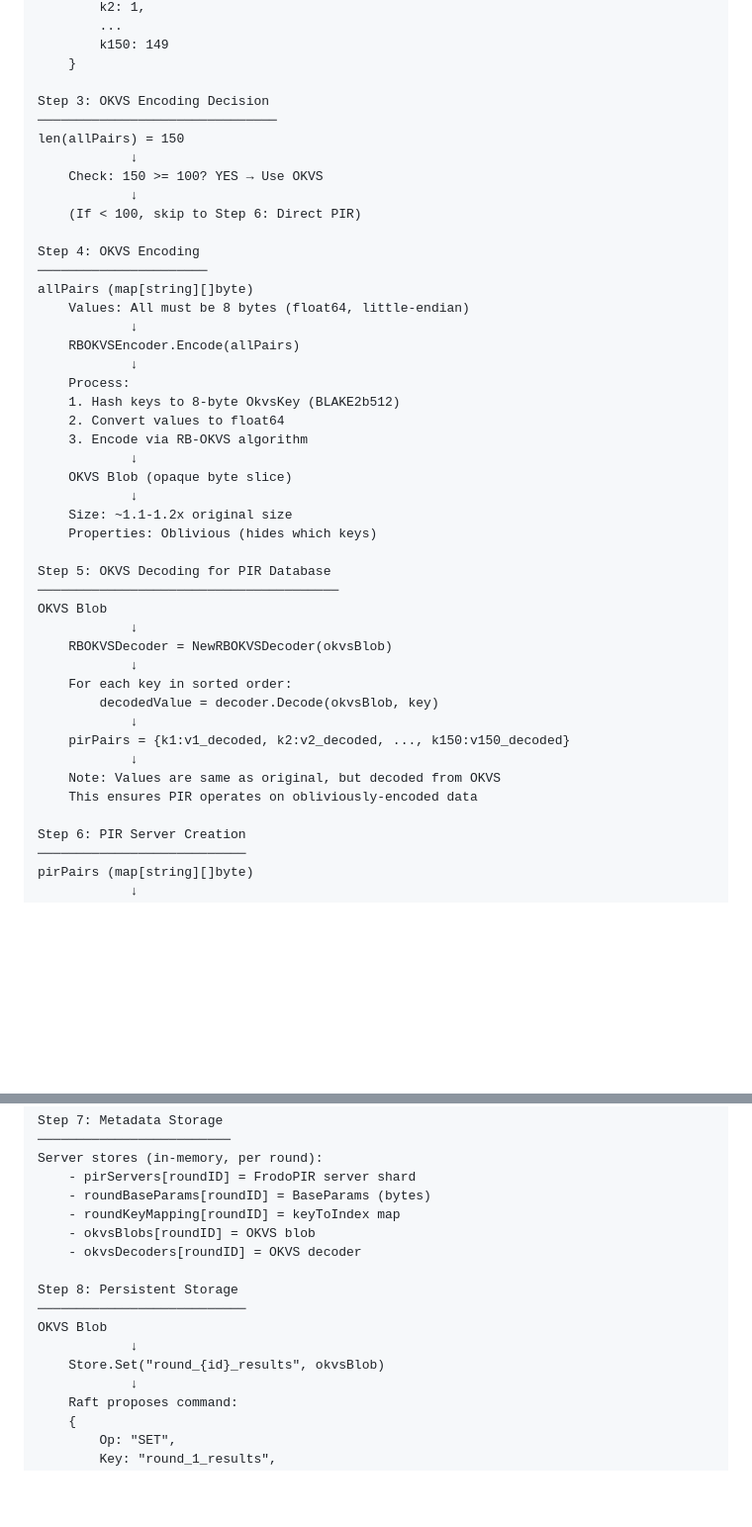
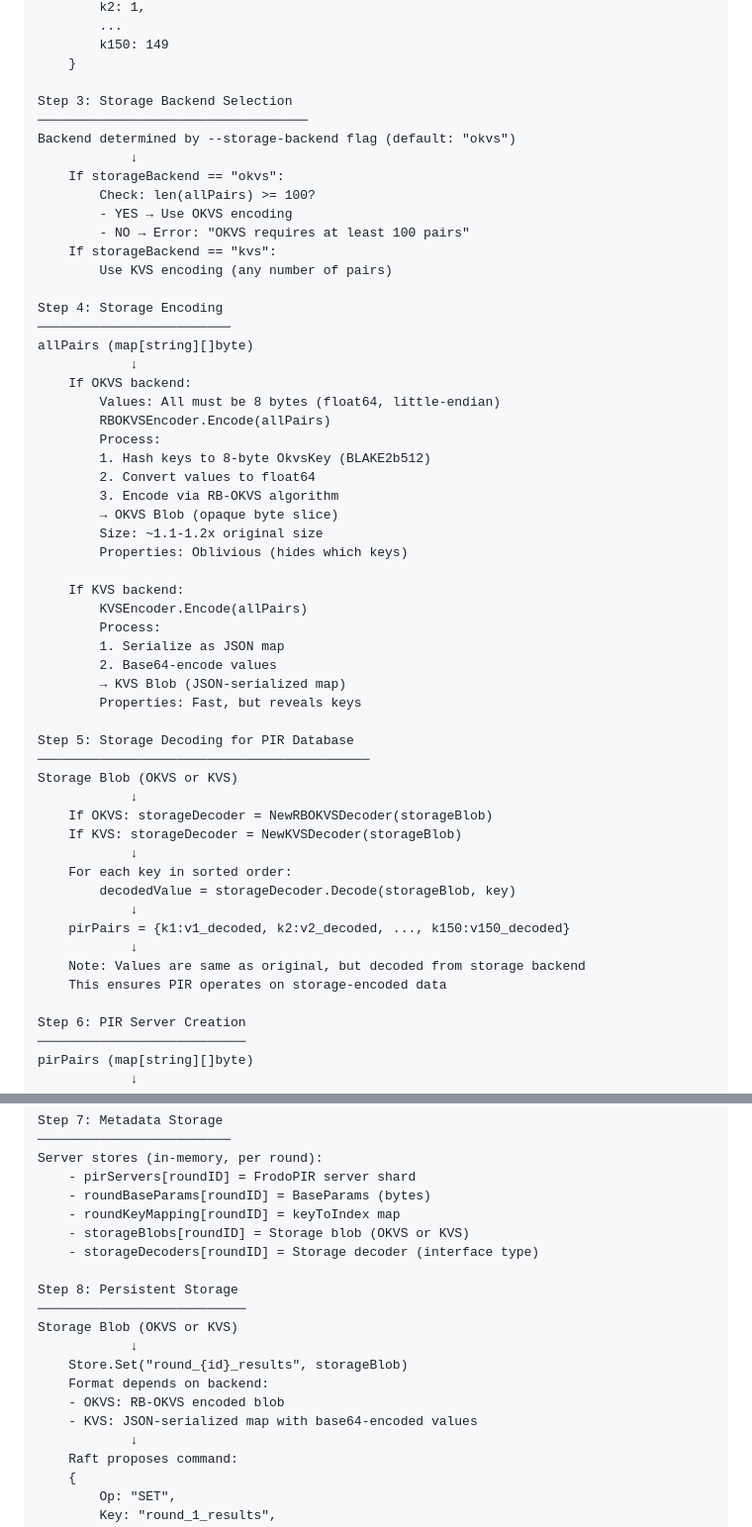
Before and after one commit to mundrapranay/silhouette-db, a Markdown page: guides/guide.md, 2 parts joined by grey strips. Shown: that part at 99% size. Rendered like a GitHub page; blank space fills up the shorter version.

```diff
--- a/guides/guide.md
+++ b/guides/guide.md
@@ -679,44 +706,54 @@ allPairs
         k150: 149
     }
 
-Step 3: OKVS Encoding Decision
-───────────────────────────────
-len(allPairs) = 150
+Step 3: Storage Backend Selection
+───────────────────────────────────
+Backend determined by --storage-backend flag (default: "okvs")
             ↓
-    Check: 150 >= 100? YES → Use OKVS
+    If storageBackend == "okvs":
+        Check: len(allPairs) >= 100?
+        - YES → Use OKVS encoding
+        - NO → Error: "OKVS requires at least 100 pairs"
+    If storageBackend == "kvs":
+        Use KVS encoding (any number of pairs)
+
+Step 4: Storage Encoding
+─────────────────────────
+allPairs (map[string][]byte)
             ↓
-    (If < 100, skip to Step 6: Direct PIR)
+    If OKVS backend:
+        Values: All must be 8 bytes (float64, little-endian)
+        RBOKVSEncoder.Encode(allPairs)
+        Process:
+        1. Hash keys to 8-byte OkvsKey (BLAKE2b512)
+        2. Convert values to float64
+        3. Encode via RB-OKVS algorithm
+        → OKVS Blob (opaque byte slice)
+        Size: ~1.1-1.2x original size
+        Properties: Oblivious (hides which keys)
 
-Step 4: OKVS Encoding
-──────────────────────
-allPairs (map[string][]byte)
-    Values: All must be 8 bytes (float64, little-endian)
+    If KVS backend:
+        KVSEncoder.Encode(allPairs)
+        Process:
+        1. Serialize as JSON map
+        2. Base64-encode values
+        → KVS Blob (JSON-serialized map)
+        Properties: Fast, but reveals keys
+
+Step 5: Storage Decoding for PIR Database
+───────────────────────────────────────────
+Storage Blob (OKVS or KVS)
             ↓
-    RBOKVSEncoder.Encode(allPairs)
-            ↓
-    Process:
-    1. Hash keys to 8-byte OkvsKey (BLAKE2b512)
-    2. Convert values to float64
-    3. Encode via RB-OKVS algorithm
-            ↓
-    OKVS Blob (opaque byte slice)
-            ↓
-    Size: ~1.1-1.2x original size
-    Properties: Oblivious (hides which keys)
-
-Step 5: OKVS Decoding for PIR Database
-───────────────────────────────────────
-OKVS Blob
-            ↓
-    RBOKVSDecoder = NewRBOKVSDecoder(okvsBlob)
+    If OKVS: storageDecoder = NewRBOKVSDecoder(storageBlob)
+    If KVS: storageDecoder = NewKVSDecoder(storageBlob)
             ↓
     For each key in sorted order:
-        decodedValue = decoder.Decode(okvsBlob, key)
+        decodedValue = storageDecoder.Decode(storageBlob, key)
             ↓
     pirPairs = {k1:v1_decoded, k2:v2_decoded, ..., k150:v150_decoded}
             ↓
-    Note: Values are same as original, but decoded from OKVS
-    This ensures PIR operates on obliviously-encoded data
+    Note: Values are same as original, but decoded from storage backend
+    This ensures PIR operates on storage-encoded data
 
 Step 6: PIR Server Creation
 ───────────────────────────
@@ -752,14 +789,17 @@ Server stores (in-memory, per round):
     - pirServers[roundID] = FrodoPIR server shard
     - roundBaseParams[roundID] = BaseParams (bytes)
     - roundKeyMapping[roundID] = keyToIndex map
-    - okvsBlobs[roundID] = OKVS blob
-    - okvsDecoders[roundID] = OKVS decoder
+    - storageBlobs[roundID] = Storage blob (OKVS or KVS)
+    - storageDecoders[roundID] = Storage decoder (interface type)
 
 Step 8: Persistent Storage
 ───────────────────────────
-OKVS Blob
+Storage Blob (OKVS or KVS)
             ↓
-    Store.Set("round_{id}_results", okvsBlob)
+    Store.Set("round_{id}_results", storageBlob)
+    Format depends on backend:
+    - OKVS: RB-OKVS encoded blob
+    - KVS: JSON-serialized map with base64-encoded values
             ↓
     Raft proposes command:
     {
```
Also changed, not shown: other parts of guides/guide.md (+146 -49 lines).
